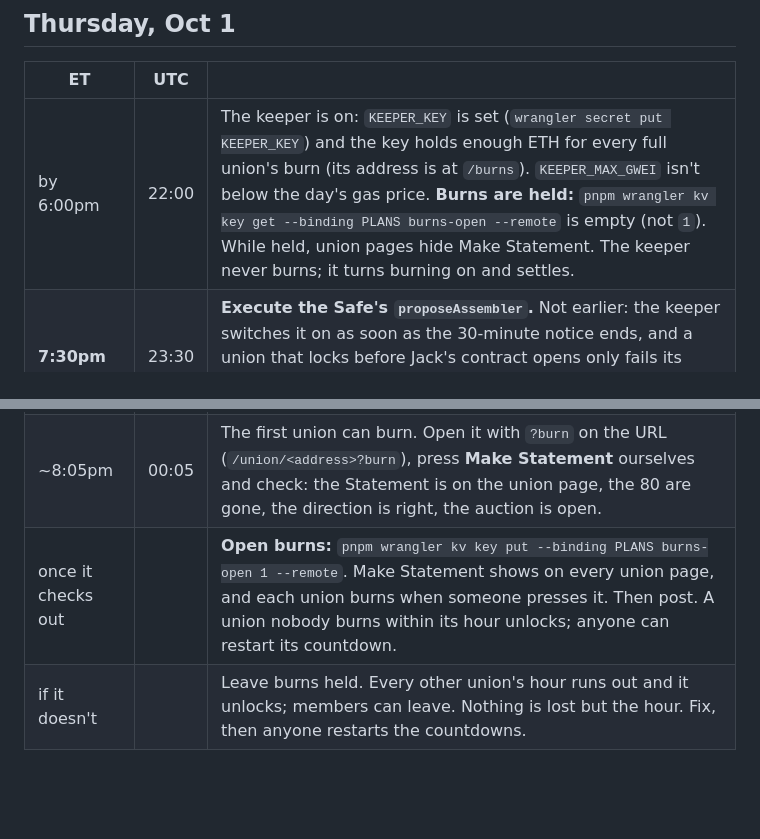
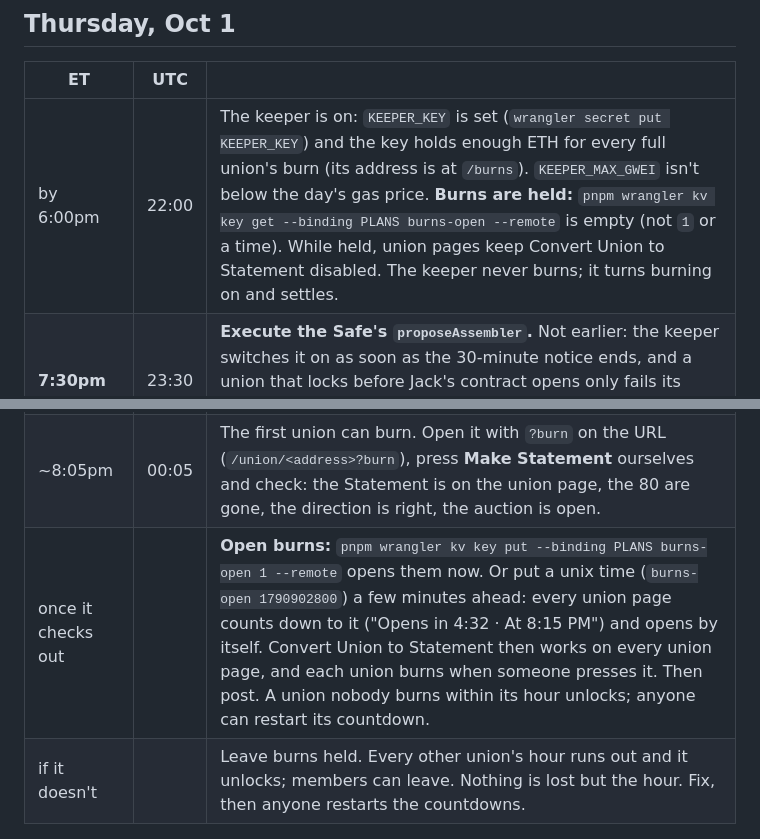
Before and after one commit to gtmcknight/creditunion, a Markdown page: contracts/RUNBOOK.md, 2 parts joined by grey strips. Drawn GitHub-style; blank space fills up the shorter version.

Commit message:
RUNBOOK: burns-open takes a time, and union pages count down to it
Co-Authored-By: Claude Opus 5.5 <noreply@anthropic.com>
Claude-Session: https://claude.ai/code/session_01YNxnphfjFftsXEySFBuKSu

```diff
--- a/contracts/RUNBOOK.md
+++ b/contracts/RUNBOOK.md
@@ -35,11 +35,11 @@ early Wednesday. This is the checklist from his publish to the first Statement.
 
 | ET | UTC | |
 |---|---|---|
-| by 6:00pm | 22:00 | The keeper is on: `KEEPER_KEY` is set (`wrangler secret put KEEPER_KEY`) and the key holds enough ETH for every full union's burn (its address is at `/burns`). `KEEPER_MAX_GWEI` isn't below the day's gas price. **Burns are held:** `pnpm wrangler kv key get --binding PLANS burns-open --remote` is empty (not `1`). While held, union pages hide Make Statement. The keeper never burns; it turns burning on and settles. |
+| by 6:00pm | 22:00 | The keeper is on: `KEEPER_KEY` is set (`wrangler secret put KEEPER_KEY`) and the key holds enough ETH for every full union's burn (its address is at `/burns`). `KEEPER_MAX_GWEI` isn't below the day's gas price. **Burns are held:** `pnpm wrangler kv key get --binding PLANS burns-open --remote` is empty (not `1` or a time). While held, union pages keep Convert Union to Statement disabled. The keeper never burns; it turns burning on and settles. |
 | **7:30pm** | 23:30 | **Execute the Safe's `proposeAssembler`.** Not earlier: the keeper switches it on as soon as the 30-minute notice ends, and a union that locks before Jack's contract opens only fails its burn and loses its hour. The site shows the notice bar; anyone can still leave any union. |
 | 8:00pm | 00:00 | Burning switches on: anyone calls `activateAssembler()`, the keeper within 5 minutes, or press it ourselves at 8:00. Every full union starts its 5-minute countdown. |
 | ~8:05pm | 00:05 | The first union can burn. Open it with `?burn` on the URL (`/union/<address>?burn`), press **Make Statement** ourselves and check: the Statement is on the union page, the 80 are gone, the direction is right, the auction is open. |
-| once it checks out | | **Open burns:** `pnpm wrangler kv key put --binding PLANS burns-open 1 --remote`. Make Statement shows on every union page, and each union burns when someone presses it. Then post. A union nobody burns within its hour unlocks; anyone can restart its countdown. |
+| once it checks out | | **Open burns:** `pnpm wrangler kv key put --binding PLANS burns-open 1 --remote` opens them now. Or put a unix time (`burns-open 1790902800`) a few minutes ahead: every union page counts down to it ("Opens in 4:32 · At 8:15 PM") and opens by itself. Convert Union to Statement then works on every union page, and each union burns when someone presses it. Then post. A union nobody burns within its hour unlocks; anyone can restart its countdown. |
 | if it doesn't | | Leave burns held. Every other union's hour runs out and it unlocks; members can leave. Nothing is lost but the hour. Fix, then anyone restarts the countdowns. |
 
 ## If something goes wrong
```
